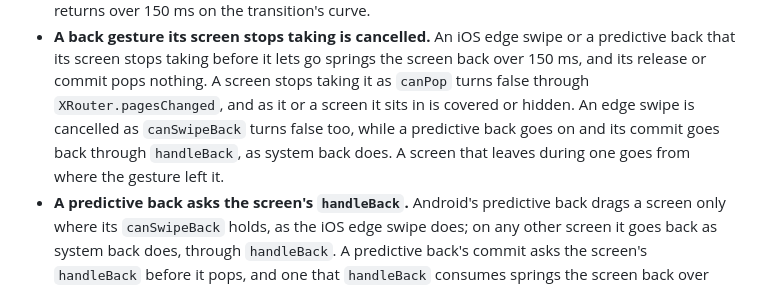
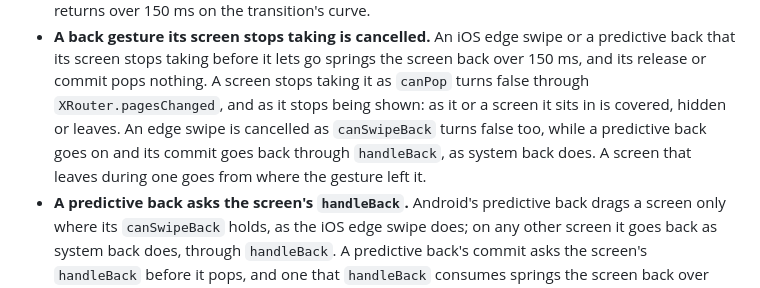
Before and after one commit to swipelab/ux, a Markdown page: CHANGELOG.md, the part around the change. Rendered like a GitHub page.

Commit message:
The 0.18.0 entry on a cancelled back gesture states the shown rule: a screen stops taking the gesture as it stops being shown, as it or a screen it sits in is covered, hidden or leaves

```diff
--- a/CHANGELOG.md
+++ b/CHANGELOG.md
@@ -357,11 +357,11 @@
   or a predictive back that its screen stops taking before it lets go springs
   the screen back over 150 ms, and its release or commit pops nothing. A
   screen stops taking it as `canPop` turns false through
-  `XRouter.pagesChanged`, and as it or a screen it sits in is covered or
-  hidden. An edge swipe is cancelled as `canSwipeBack` turns false too, while
-  a predictive back goes on and its commit goes back through `handleBack`, as
-  system back does. A screen that leaves during one goes from where the
-  gesture left it.
+  `XRouter.pagesChanged`, and as it stops being shown: as it or a screen it
+  sits in is covered, hidden or leaves. An edge swipe is cancelled as
+  `canSwipeBack` turns false too, while a predictive back goes on and its
+  commit goes back through `handleBack`, as system back does. A screen that
+  leaves during one goes from where the gesture left it.
 - **A predictive back asks the screen's `handleBack`.** Android's predictive
   back drags a screen only where its `canSwipeBack` holds, as the iOS edge
   swipe does; on any other screen it goes back as system back does, through
```
